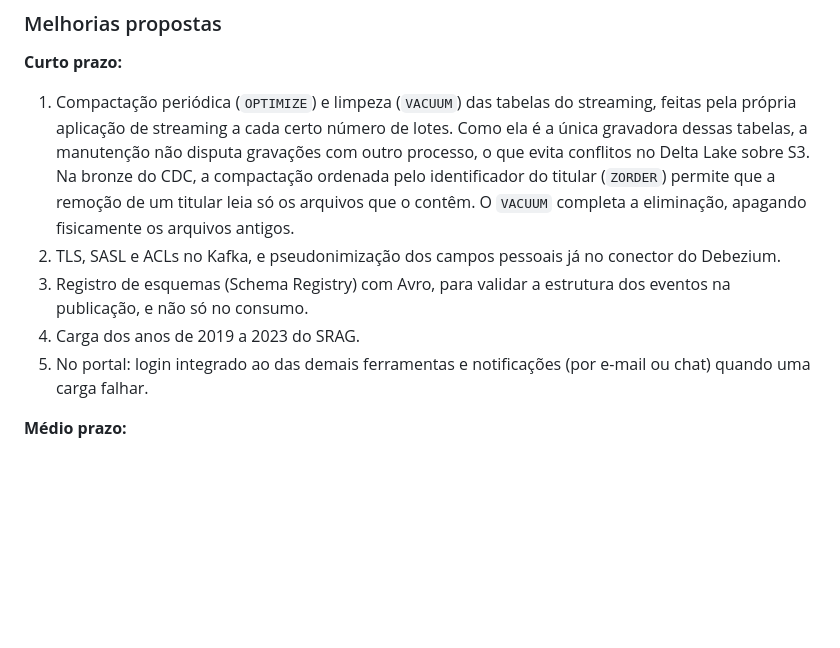
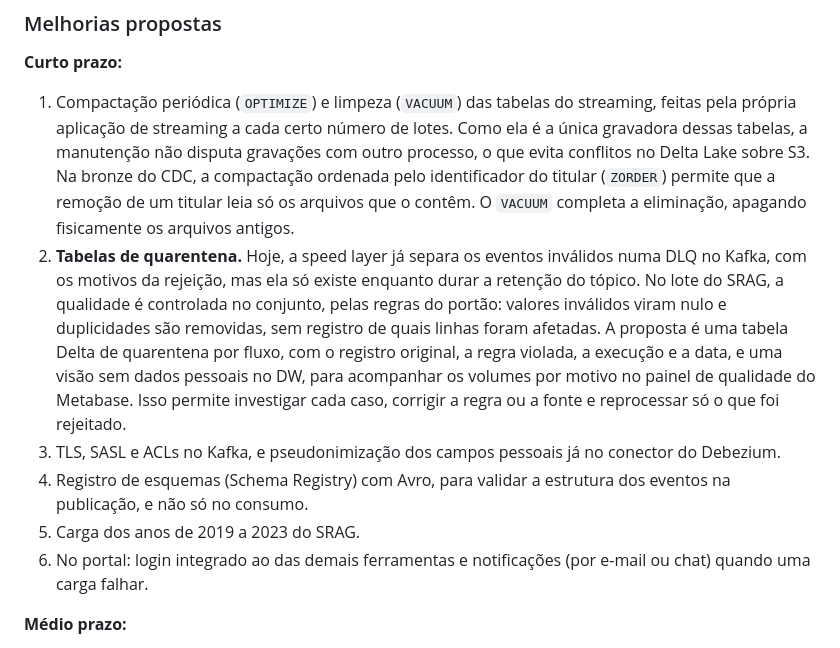
Before and after one commit to Dx028/case-saude, a Markdown page: README.md, the part around one of its changes. Drawn GitHub-style; blank space fills up the shorter version.

```diff
--- a/README.md
+++ b/README.md
@@ -519,10 +519,11 @@ A lição geral: **observabilidade e verificação automatizada pagaram o própr
 **Curto prazo:**
 
 1. Compactação periódica (`OPTIMIZE`) e limpeza (`VACUUM`) das tabelas do streaming, feitas pela própria aplicação de streaming a cada certo número de lotes. Como ela é a única gravadora dessas tabelas, a manutenção não disputa gravações com outro processo, o que evita conflitos no Delta Lake sobre S3. Na bronze do CDC, a compactação ordenada pelo identificador do titular (`ZORDER`) permite que a remoção de um titular leia só os arquivos que o contêm. O `VACUUM` completa a eliminação, apagando fisicamente os arquivos antigos.
-2. TLS, SASL e ACLs no Kafka, e pseudonimização dos campos pessoais já no conector do Debezium.
-3. Registro de esquemas (Schema Registry) com Avro, para validar a estrutura dos eventos na publicação, e não só no consumo.
-4. Carga dos anos de 2019 a 2023 do SRAG.
-5. No portal: login integrado ao das demais ferramentas e notificações (por e-mail ou chat) quando uma carga falhar.
+2. **Tabelas de quarentena.** Hoje, a speed layer já separa os eventos inválidos numa DLQ no Kafka, com os motivos da rejeição, mas ela só existe enquanto durar a retenção do tópico. No lote do SRAG, a qualidade é controlada no conjunto, pelas regras do portão: valores inválidos viram nulo e duplicidades são removidas, sem registro de quais linhas foram afetadas. A proposta é uma tabela Delta de quarentena por fluxo, com o registro original, a regra violada, a execução e a data, e uma visão sem dados pessoais no DW, para acompanhar os volumes por motivo no painel de qualidade do Metabase. Isso permite investigar cada caso, corrigir a regra ou a fonte e reprocessar só o que foi rejeitado.
+3. TLS, SASL e ACLs no Kafka, e pseudonimização dos campos pessoais já no conector do Debezium.
+4. Registro de esquemas (Schema Registry) com Avro, para validar a estrutura dos eventos na publicação, e não só no consumo.
+5. Carga dos anos de 2019 a 2023 do SRAG.
+6. No portal: login integrado ao das demais ferramentas e notificações (por e-mail ou chat) quando uma carga falhar.
 
 **Médio prazo:**
 
```
Also changed, not shown: other parts of README.md (+21 -1 lines).
